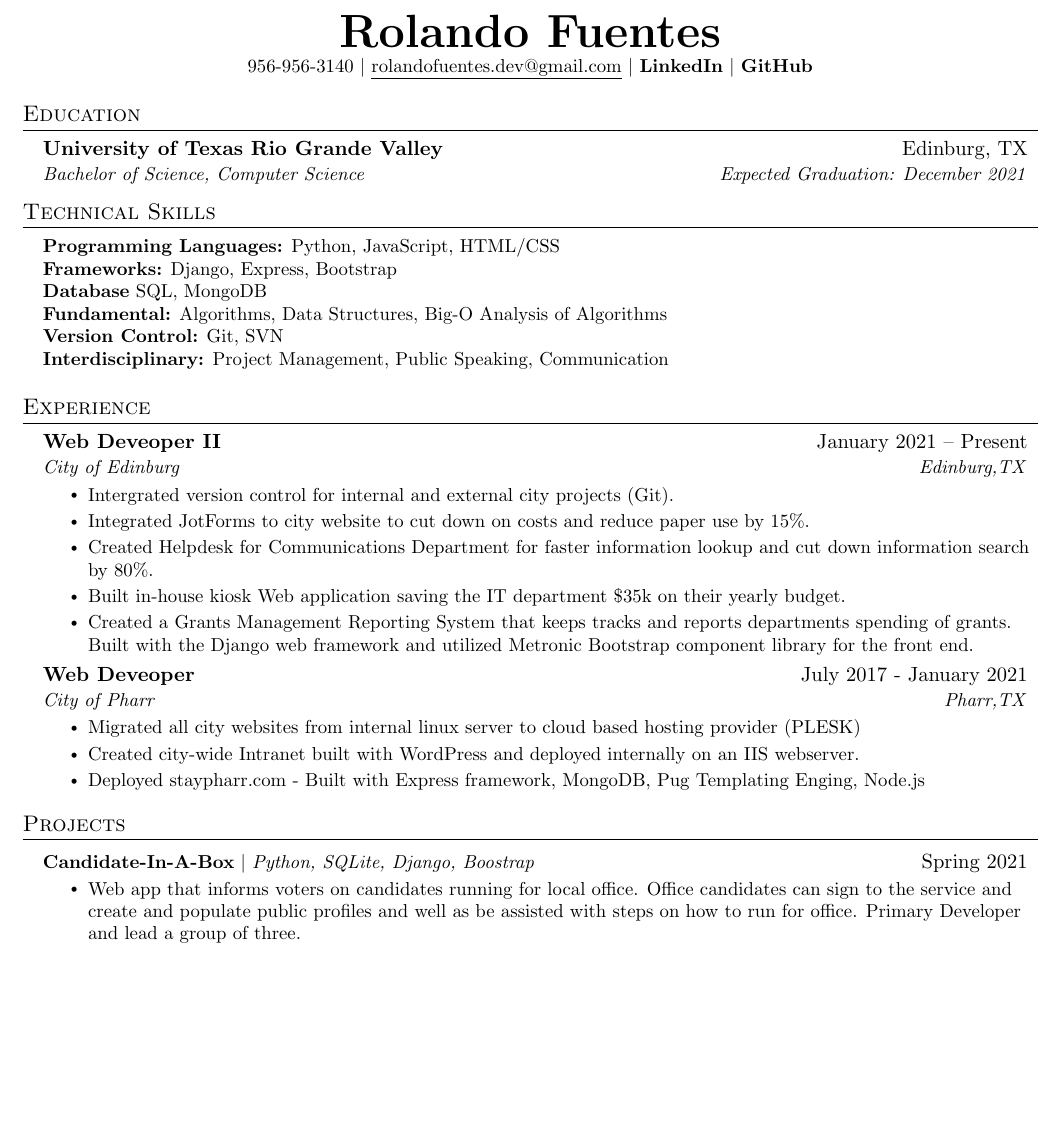
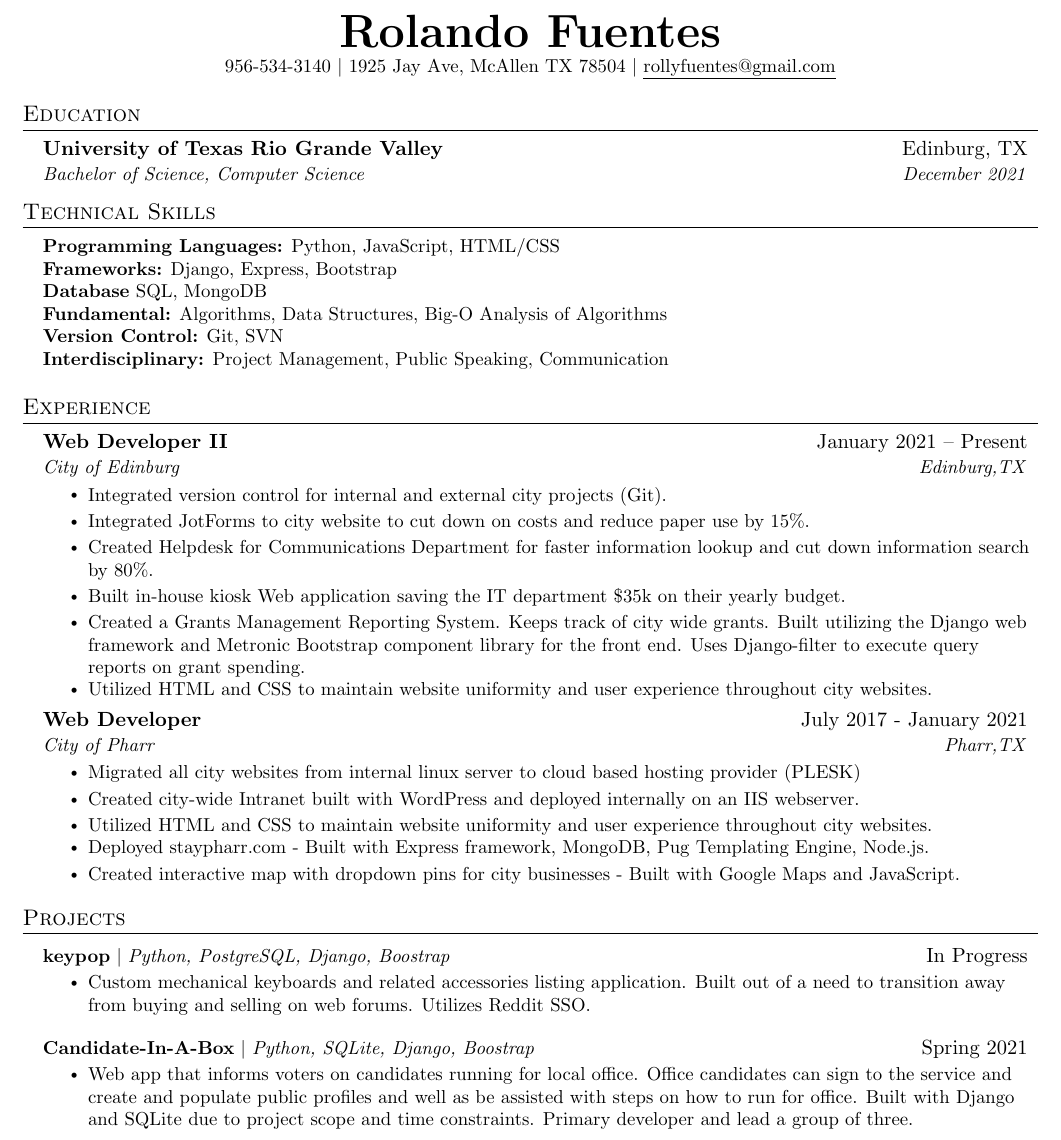
Before and after one commit to NoBaseCase/Resume, a LaTeX CV (resume.tex): part of the page, cut so that both start at the same text, the shorter picture padded with empty space. Compiled offline with pdfLaTeX.

Commit message:
Update resume.tex
updated changes to resume

```diff
--- a/resume.tex
+++ b/resume.tex
@@ -103,8 +102,10 @@
 
 \begin{center}
     \textbf{\Huge \scshape Rolando Fuentes} \\ \vspace{1pt}
-    \small 956-956-3140 $|$ \href{mailto:rolandofuentes.dev@gmail.com}{\underline{rolandofuentes.dev@gmail.com}} $|$
-    \href{https://www.linkedin.com/in/rolando-fuentes/}{\textbf{LinkedIn}} $|$ \href{https://github.com/NoBaseCase}{\textbf{GitHub}}
+    \small 956-534-3140 $|$
+    1925 Jay Ave, McAllen TX 78504 $|$
+    \href{mailto:rollyfuentes@gmail.com}{\underline{rollyfuentes@gmail.com}}
+    % $|$     \href{https://www.linkedin.com/in/rolando-fuentes/}{\textbf{LinkedIn}}
 \end{center}
 %%%%%%%%%%%%%%%%%%%%%%%%%%%%%%%%%%%%%%%%%%%%%%%%%%%%%%%%%%%%%%%
 % EDUCATION
@@ -113,7 +114,7 @@
   \resumeSubHeadingListStart
     \resumeSubheading
       {University of Texas Rio Grande Valley}{Edinburg, TX}
-      {Bachelor of Science, Computer Science}{Expected Graduation: December 2021}
+      {Bachelor of Science, Computer Science}{December 2021}
   \resumeSubHeadingListEnd
 %%%%%%%%%%%%%%%%%%%%%%%%%%%%%%%%%%%%%%%%%%%%%%%%%%%%%%%%%%%%%%%
 % TECHNICAL SKILLS
@@ -145,22 +146,25 @@
 \section{Experience}
   \resumeSubHeadingListStart
     \resumeSubheading
-      {Web Deveoper II}{January 2021 -- Present}
+      {Web Developer II}{January 2021 -- Present}
       {City of Edinburg}{Edinburg,TX}
       \resumeItemListStart
-        \resumeItem {Intergrated version control for internal and external city projects (Git).}
+        \resumeItem {Integrated version control for internal and external city projects (Git).}
         \resumeItem {Integrated JotForms to city website to cut down on costs and reduce paper use by 15\%.}
         \resumeItem {Created Helpdesk for Communications Department for faster information lookup and cut down information search by 80\%.}
         \resumeItem {Built in-house kiosk Web application saving the IT department \$35k on their yearly budget.}
-        \resumeItem {Created a Grants Management Reporting System that keeps tracks and reports departments spending of grants. Built with the Django web framework and utilized Metronic Bootstrap component library for the front end. \\}
+        \resumeItem {Created a Grants Management Reporting System. Keeps track of city wide grants. Built utilizing the Django web framework and Metronic Bootstrap component library for the front end. Uses Django-filter to execute query reports on grant spending. \\}
+         \resumeItem {Utilized HTML and CSS to maintain website uniformity and user experience throughout city websites.\\}
       \resumeItemListEnd
     \resumeSubheading
-      {Web Deveoper }{July 2017 - January 2021}
+      {Web Developer }{July 2017 - January 2021}
       {City of Pharr}{Pharr,TX}
       \resumeItemListStart
         \resumeItem {Migrated all city websites from internal linux server to cloud based hosting provider (PLESK)}
         \resumeItem { Created city-wide Intranet built with WordPress and deployed internally on an IIS webserver.}
-        \resumeItem {Deployed staypharr.com - Built with Express framework, MongoDB, Pug Templating Enging, Node.js}
+         \resumeItem {Utilized HTML and CSS to maintain website uniformity and user experience throughout city websites.\\}
+        \resumeItem {Deployed staypharr.com - Built with Express framework, MongoDB, Pug Templating Engine, Node.js.}
+        \resumeItem {Created interactive map with dropdown pins for city businesses - Built with Google Maps and JavaScript.}
       \resumeItemListEnd
   \resumeSubHeadingListEnd
 %%%%%%%%%%%%%%%%%%%%%%%%%%%%%%%%%%%%%%%%%%%%%%%%%%%%%%%%%%%%%%%
@@ -176,11 +180,17 @@
 \section{Projects}
     \resumeSubHeadingListStart
       \resumeProjectHeading
+          {\textbf{keypop} $|$ \emph{Python, PostgreSQL, Django, Boostrap}}{In Progress}
+          \resumeItemListStart
+            \resumeItem{ Custom mechanical keyboards and related accessories listing application. Built out of a need to transition away from buying and selling on web forums. Utilizes Reddit SSO. }
+          \resumeItemListEnd
+    \resumeSubHeadingListEnd
+    \resumeSubHeadingListStart
+      \resumeProjectHeading
           {\textbf{Candidate-In-A-Box} $|$ \emph{Python, SQLite, Django, Boostrap}}{Spring 2021}
           \resumeItemListStart
-            \resumeItem{Web app that informs voters on candidates running for local office. Office candidates can sign to the service and create and populate public profiles and well as be assisted with steps on how to run for office. Primary Developer and lead a group of three. }
+            \resumeItem{Web app that informs voters on candidates running for local office. Office candidates can sign to the service and create and populate public profiles and well as be assisted with steps on how to run for office. Built with Django and SQLite due to project scope and time constraints. Primary developer and lead a group of three. }
           \resumeItemListEnd
-
     \resumeSubHeadingListEnd
 %-------------------------------------------
 \end{document}
```
Also changed, not shown: resume.tex (1 more changed lines).
